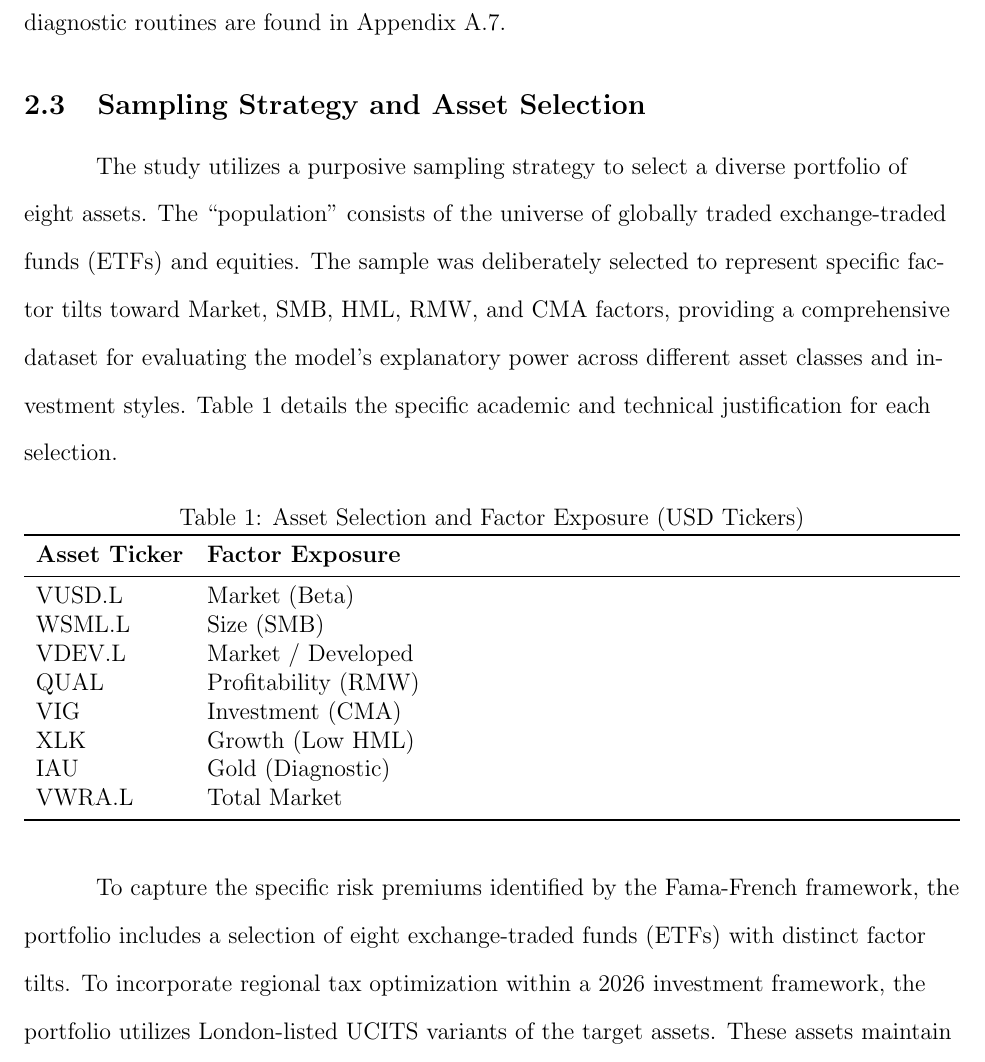
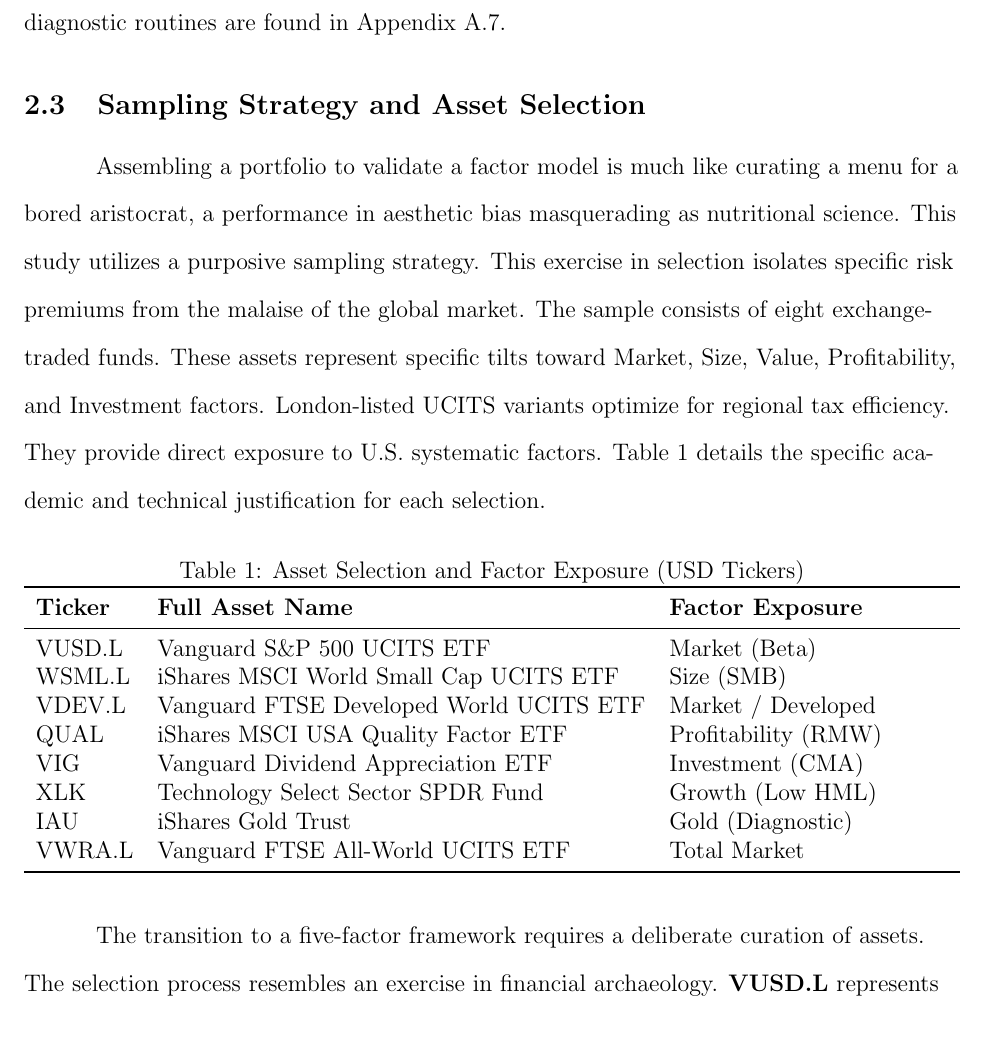
Before and after one commit to sakudiff/FINLYTS-Group-2, a LaTeX document (Final_Paper_Latex/Final_Paper.tex): part of page 10 of 49, cut so that both start at the same text. Compiled offline with pdfLaTeX.

Commit message:
Refactor Section 2.3 and update Table 1 in Final_Paper.tex

```diff
--- a/Final_Paper_Latex/Final_Paper.tex
+++ b/Final_Paper_Latex/Final_Paper.tex
@@ -181,27 +181,27 @@
 The final step is a rigorous audit of our models. We calculate the $R^2$ (R-squared) value for each asset to see how well the model explains its returns. We also apply "significance stars" to our coefficients---a standard academic shorthand that tells the reader which results are statistically reliable and which might be due to random chance. These diagnostic routines are found in Appendix \ref{sec:appendix_diagnostics}.
 
 \subsection{Sampling Strategy and Asset Selection}
-The study utilizes a purposive sampling strategy to select a diverse portfolio of eight assets. The ``population'' consists of the universe of globally traded exchange-traded funds (ETFs) and equities. The sample was deliberately selected to represent specific factor tilts toward Market, SMB, HML, RMW, and CMA factors, providing a comprehensive dataset for evaluating the model's explanatory power across different asset classes and investment styles. Table \ref{tab:asset_selection} details the specific academic and technical justification for each selection.
+Assembling a portfolio to validate a factor model is much like curating a menu for a bored aristocrat, a performance in aesthetic bias masquerading as nutritional science. This study utilizes a purposive sampling strategy. This exercise in selection isolates specific risk premiums from the malaise of the global market. The sample consists of eight exchange-traded funds. These assets represent specific tilts toward Market, Size, Value, Profitability, and Investment factors. London-listed UCITS variants optimize for regional tax efficiency. They provide direct exposure to U.S. systematic factors. Table \ref{tab:asset_selection} details the specific academic and technical justification for each selection.
 
 \begin{table}[htbp]
     \centering
     \caption{Asset Selection and Factor Exposure (USD Tickers)}
     \label{tab:asset_selection}
-    \begin{tabularx}{\textwidth}{lX}
+    \begin{tabularx}{\textwidth}{llX}
         \toprule
-        \textbf{Asset Ticker} & \textbf{Factor Exposure} \\
+        \textbf{Ticker} & \textbf{Full Asset Name} & \textbf{Factor Exposure} \\
         \midrule
-        VUSD.L & Market (Beta) \\
-        WSML.L & Size (SMB) \\
-        VDEV.L & Market / Developed \\
-        QUAL   & Profitability (RMW) \\
-        VIG    & Investment (CMA) \\
-        XLK    & Growth (Low HML) \\
-        IAU    & Gold (Diagnostic) \\
-        VWRA.L & Total Market \\
+        VUSD.L & Vanguard S\&P 500 UCITS ETF & Market (Beta) \\
+        WSML.L & iShares MSCI World Small Cap UCITS ETF & Size (SMB) \\
+        VDEV.L & Vanguard FTSE Developed World UCITS ETF & Market / Developed \\
+        QUAL   & iShares MSCI USA Quality Factor ETF & Profitability (RMW) \\
+        VIG    & Vanguard Dividend Appreciation ETF & Investment (CMA) \\
+        XLK    & Technology Select Sector SPDR Fund & Growth (Low HML) \\
+        IAU    & iShares Gold Trust & Gold (Diagnostic) \\
+        VWRA.L & Vanguard FTSE All-World UCITS ETF & Total Market \\
         \bottomrule
     \end{tabularx}
 \end{table}
 
-To capture the specific risk premiums identified by the Fama-French framework, the portfolio includes a selection of eight exchange-traded funds (ETFs) with distinct factor tilts. To incorporate regional tax optimization within a 2026 investment framework, the portfolio utilizes London-listed UCITS variants of the target assets. These assets maintain direct physical exposure to the underlying US factors while optimizing for withholding tax efficiencies, thereby testing the Fama-French model's robustness across cross-border listing environments. The baseline for market exposure is established through \textbf{VUSD.L} (Vanguard S\&P 500 UCITS), which serves as the primary proxy for broad U.S. equity market beta ($R_i - R_f$). This is complemented by \textbf{VWRA.L} (Vanguard FTSE All-World), representing the global market portfolio and ensuring the model accounts for aggregate risk across both developed and emerging regions. To further refine geographical exposure, \textbf{VDEV.L} (Vanguard FTSE Developed World) is utilized to test the model's validity across the broader developed-market universe beyond the United States.
+The transition to a five-factor framework requires a deliberate curation of assets. The selection process resembles an exercise in financial archaeology. \textbf{VUSD.L} represents the primary proxy for broad U.S. equity market beta. \textbf{VWRA.L} captures the global market portfolio. This ensures the model accounts for aggregate risk across both developed and emerging regions. \textbf{VDEV.L} addresses the developed-market universe beyond the United States.
 
```
Also changed, not shown: Final_Paper_Latex/Final_Paper.pdf, Final_Paper_Latex/Final_Paper.tex (4 more changed lines).
